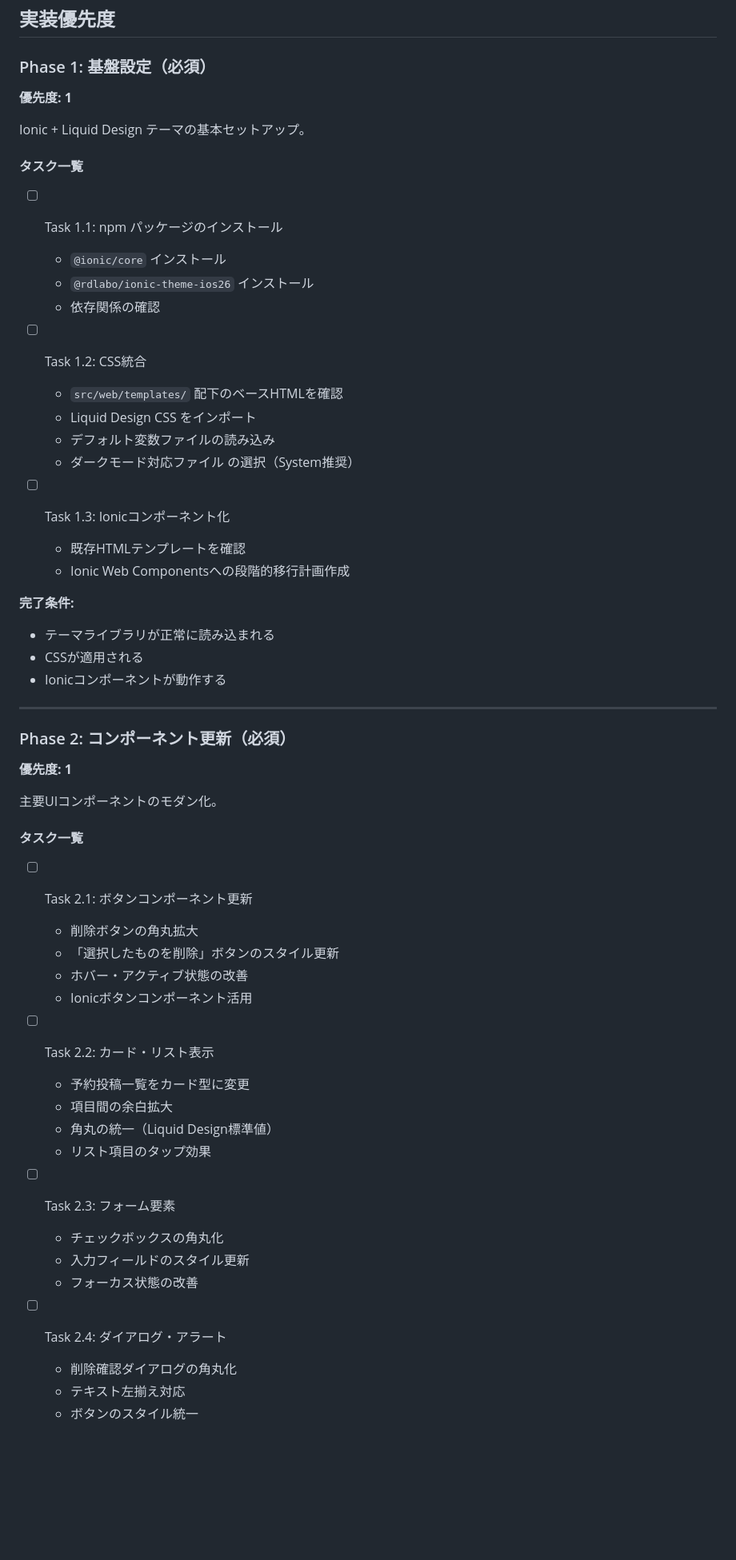
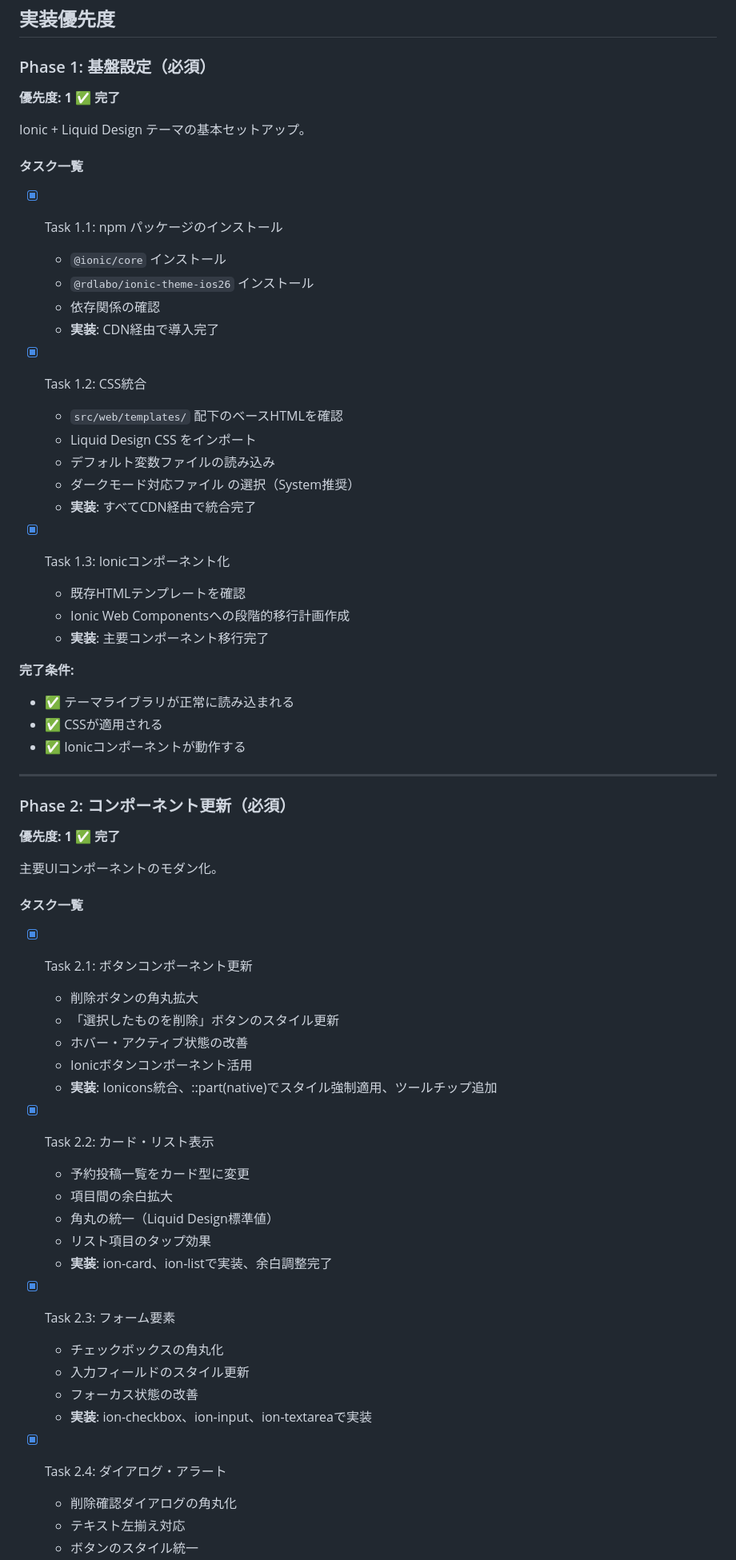
Before and after one commit to densuke/blog-autopost, a Markdown page: .kiro/specs/liquid-design-ui.md, the part around one of its changes. Shown at 80% size. Rendered like a GitHub page; blank space fills up the shorter version.

Commit message:
[docs] Liquid Design UI Phase 1 & 2 完了状況を更新

```diff
--- a/.kiro/specs/liquid-design-ui.md
+++ b/.kiro/specs/liquid-design-ui.md
@@ -64,57 +64,63 @@ Zenn記事「[世界でもっともiOS26を再現したCSSライブラリをリ
 ## 実装優先度
 
 ### Phase 1: 基盤設定（必須）
-**優先度: 1**
+**優先度: 1** ✅ **完了**
 
 Ionic + Liquid Design テーマの基本セットアップ。
 
 #### タスク一覧
-- [ ] Task 1.1: npm パッケージのインストール
+- [x] Task 1.1: npm パッケージのインストール
   - `@ionic/core` インストール
   - `@rdlabo/ionic-theme-ios26` インストール
   - 依存関係の確認
+  - **実装**: CDN経由で導入完了
 
-- [ ] Task 1.2: CSS統合
+- [x] Task 1.2: CSS統合
   - `src/web/templates/` 配下のベースHTMLを確認
   - Liquid Design CSS をインポート
   - デフォルト変数ファイルの読み込み
   - ダークモード対応ファイル の選択（System推奨）
+  - **実装**: すべてCDN経由で統合完了
 
-- [ ] Task 1.3: Ionicコンポーネント化
+- [x] Task 1.3: Ionicコンポーネント化
   - 既存HTMLテンプレートを確認
   - Ionic Web Componentsへの段階的移行計画作成
+  - **実装**: 主要コンポーネント移行完了
 
 **完了条件:**
-- テーマライブラリが正常に読み込まれる
-- CSSが適用される
-- Ionicコンポーネントが動作する
+- ✅ テーマライブラリが正常に読み込まれる
+- ✅ CSSが適用される
+- ✅ Ionicコンポーネントが動作する
 
 ---
 
 ### Phase 2: コンポーネント更新（必須）
-**優先度: 1**
+**優先度: 1** ✅ **完了**
 
 主要UIコンポーネントのモダン化。
 
 #### タスク一覧
-- [ ] Task 2.1: ボタンコンポーネント更新
+- [x] Task 2.1: ボタンコンポーネント更新
   - 削除ボタンの角丸拡大
   - 「選択したものを削除」ボタンのスタイル更新
   - ホバー・アクティブ状態の改善
   - Ionicボタンコンポーネント活用
+  - **実装**: Ionicons統合、::part(native)でスタイル強制適用、ツールチップ追加
 
-- [ ] Task 2.2: カード・リスト表示
+- [x] Task 2.2: カード・リスト表示
   - 予約投稿一覧をカード型に変更
   - 項目間の余白拡大
   - 角丸の統一（Liquid Design標準値）
   - リスト項目のタップ効果
+  - **実装**: ion-card、ion-listで実装、余白調整完了
 
-- [ ] Task 2.3: フォーム要素
+- [x] Task 2.3: フォーム要素
   - チェックボックスの角丸化
   - 入力フィールドのスタイル更新
   - フォーカス状態の改善
+  - **実装**: ion-checkbox、ion-input、ion-textareaで実装
 
-- [ ] Task 2.4: ダイアログ・アラート
+- [x] Task 2.4: ダイアログ・アラート
   - 削除確認ダイアログの角丸化
   - テキスト左揃え対応
   - ボタンのスタイル統一
```
Also changed, not shown: other parts of .kiro/specs/liquid-design-ui.md (+33 -3 lines).
